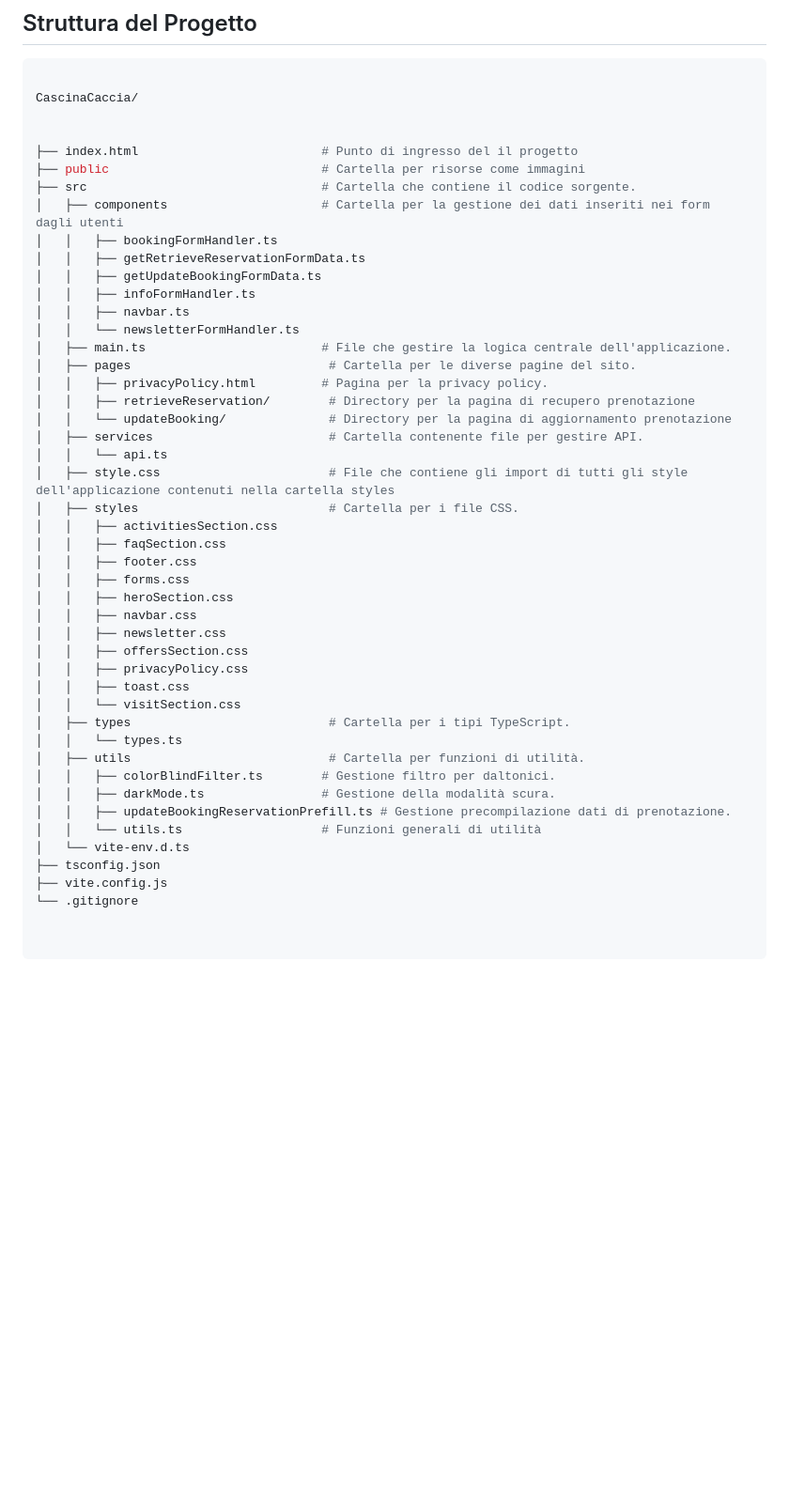
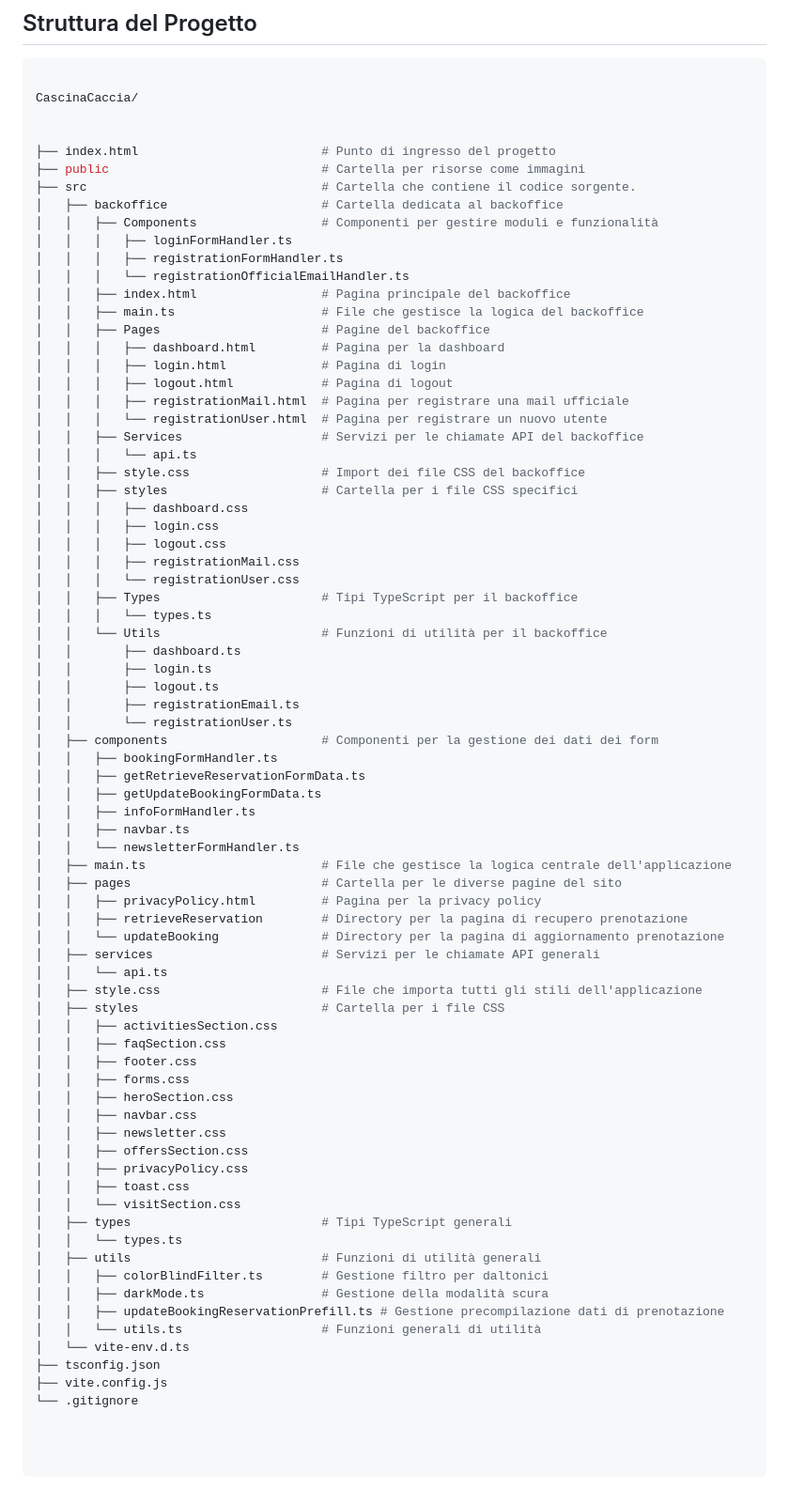
Before and after one commit to giordano-bruno-michela-its/CodeCraft_project_frontend, a Markdown page: README.md, the part around the change. Shown at 94% size. GitHub-like rendering; blank space fills up the shorter version.

````diff
--- a/README.md
+++ b/README.md
@@ -222,25 +222,55 @@ npm run serve-docs
 CascinaCaccia/
 
 
-├── index.html                         # Punto di ingresso del il progetto
+├── index.html                         # Punto di ingresso del progetto
 ├── public                             # Cartella per risorse come immagini
 ├── src                                # Cartella che contiene il codice sorgente.
-│   ├── components                     # Cartella per la gestione dei dati inseriti nei form dagli utenti
+│   ├── backoffice                     # Cartella dedicata al backoffice
+│   │   ├── Components                 # Componenti per gestire moduli e funzionalità
+│   │   │   ├── loginFormHandler.ts
+│   │   │   ├── registrationFormHandler.ts
+│   │   │   └── registrationOfficialEmailHandler.ts
+│   │   ├── index.html                 # Pagina principale del backoffice
+│   │   ├── main.ts                    # File che gestisce la logica del backoffice
+│   │   ├── Pages                      # Pagine del backoffice
+│   │   │   ├── dashboard.html         # Pagina per la dashboard
+│   │   │   ├── login.html             # Pagina di login
+│   │   │   ├── logout.html            # Pagina di logout
+│   │   │   ├── registrationMail.html  # Pagina per registrare una mail ufficiale
+│   │   │   └── registrationUser.html  # Pagina per registrare un nuovo utente
+│   │   ├── Services                   # Servizi per le chiamate API del backoffice
+│   │   │   └── api.ts
+│   │   ├── style.css                  # Import dei file CSS del backoffice
+│   │   ├── styles                     # Cartella per i file CSS specifici
+│   │   │   ├── dashboard.css
+│   │   │   ├── login.css
+│   │   │   ├── logout.css
+│   │   │   ├── registrationMail.css
+│   │   │   └── registrationUser.css
+│   │   ├── Types                      # Tipi TypeScript per il backoffice
+│   │   │   └── types.ts
+│   │   └── Utils                      # Funzioni di utilità per il backoffice
+│   │       ├── dashboard.ts
+│   │       ├── login.ts
+│   │       ├── logout.ts
+│   │       ├── registrationEmail.ts
+│   │       └── registrationUser.ts
+│   ├── components                     # Componenti per la gestione dei dati dei form
 │   │   ├── bookingFormHandler.ts
 │   │   ├── getRetrieveReservationFormData.ts
 │   │   ├── getUpdateBookingFormData.ts
 │   │   ├── infoFormHandler.ts
 │   │   ├── navbar.ts
 │   │   └── newsletterFormHandler.ts
-│   ├── main.ts                        # File che gestire la logica centrale dell'applicazione.
-│   ├── pages                           # Cartella per le diverse pagine del sito.
-│   │   ├── privacyPolicy.html         # Pagina per la privacy policy.
-│   │   ├── retrieveReservation/        # Directory per la pagina di recupero prenotazione
-│   │   └── updateBooking/              # Directory per la pagina di aggiornamento prenotazione
-│   ├── services                        # Cartella contenente file per gestire API.
+│   ├── main.ts                        # File che gestisce la logica centrale dell'applicazione
+│   ├── pages                          # Cartella per le diverse pagine del sito
+│   │   ├── privacyPolicy.html         # Pagina per la privacy policy
+│   │   ├── retrieveReservation        # Directory per la pagina di recupero prenotazione
+│   │   └── updateBooking              # Directory per la pagina di aggiornamento prenotazione
+│   ├── services                       # Servizi per le chiamate API generali
 │   │   └── api.ts
-│   ├── style.css                       # File che contiene gli import di tutti gli style dell'applicazione contenuti nella cartella styles
-│   ├── styles                          # Cartella per i file CSS.
+│   ├── style.css                      # File che importa tutti gli stili dell'applicazione
+│   ├── styles                         # Cartella per i file CSS
 │   │   ├── activitiesSection.css
 │   │   ├── faqSection.css
 │   │   ├── footer.css
@@ -252,12 +282,12 @@ CascinaCaccia/
 │   │   ├── privacyPolicy.css
 │   │   ├── toast.css
 │   │   └── visitSection.css
-│   ├── types                           # Cartella per i tipi TypeScript.
+│   ├── types                          # Tipi TypeScript generali
 │   │   └── types.ts
-│   ├── utils                           # Cartella per funzioni di utilità.
-│   │   ├── colorBlindFilter.ts        # Gestione filtro per daltonici.
-│   │   ├── darkMode.ts                # Gestione della modalità scura.
-│   │   ├── updateBookingReservationPrefill.ts # Gestione precompilazione dati di prenotazione.
+│   ├── utils                          # Funzioni di utilità generali
+│   │   ├── colorBlindFilter.ts        # Gestione filtro per daltonici
+│   │   ├── darkMode.ts                # Gestione della modalità scura
+│   │   ├── updateBookingReservationPrefill.ts # Gestione precompilazione dati di prenotazione
 │   │   └── utils.ts                   # Funzioni generali di utilità
 │   └── vite-env.d.ts
 ├── tsconfig.json
@@ -265,4 +295,5 @@ CascinaCaccia/
 └── .gitignore
 
 
+
 ```
````
